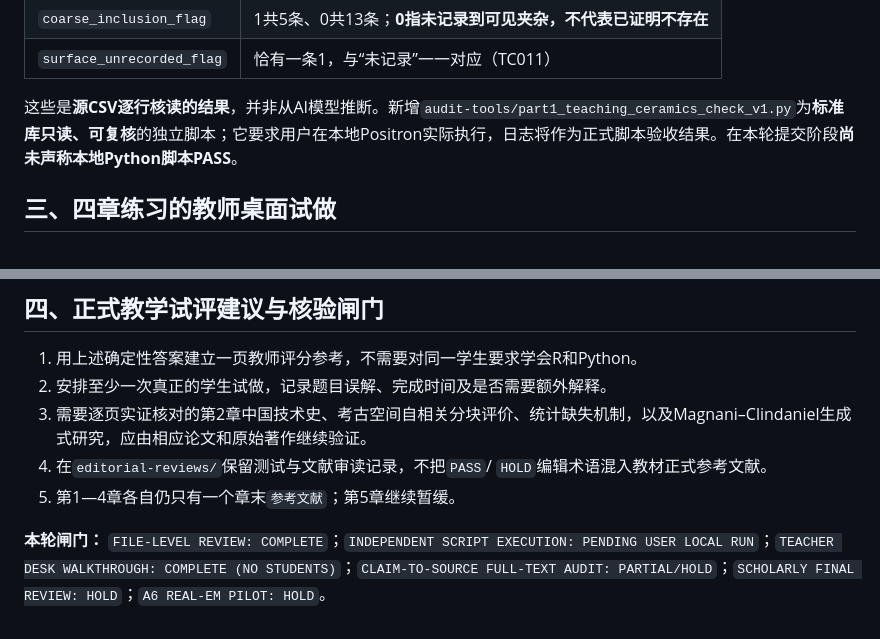
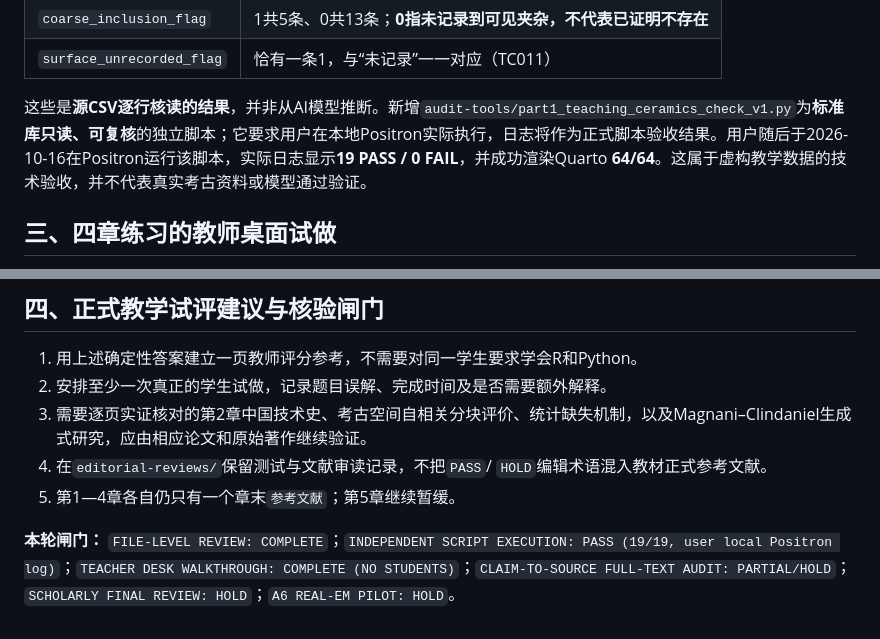
Before and after one commit to AI-Archaeology/AI-Archaeology-Textbook, a Markdown page: editorial-reviews/part1-evidence-locator-dataset-teacher-dryrun-v1.md, 2 parts joined by grey strips. Rendered like a GitHub page.

Commit message:
Record user-confirmed 19/19 simulated teaching-data audit and 64/64 Quarto build

```diff
--- a/editorial-reviews/part1-evidence-locator-dataset-teacher-dryrun-v1.md
+++ b/editorial-reviews/part1-evidence-locator-dataset-teacher-dryrun-v1.md
@@ -41,7 +41,7 @@
 | `coarse_inclusion_flag` | 1共5条、0共13条；**0指未记录到可见夹杂，不代表已证明不存在** |
 | `surface_unrecorded_flag` | 恰有一条1，与“未记录”一一对应（TC011） |
 
-这些是**源CSV逐行核读的结果**，并非从AI模型推断。新增`audit-tools/part1_teaching_ceramics_check_v1.py`为**标准库只读、可复核**的独立脚本；它要求用户在本地Positron实际执行，日志将作为正式脚本验收结果。在本轮提交阶段**尚未声称本地Python脚本PASS**。
+这些是**源CSV逐行核读的结果**，并非从AI模型推断。新增`audit-tools/part1_teaching_ceramics_check_v1.py`为**标准库只读、可复核**的独立脚本；它要求用户在本地Positron实际执行，日志将作为正式脚本验收结果。用户随后于2026-10-16在Positron运行该脚本，实际日志显示**19 PASS / 0 FAIL**，并成功渲染Quarto **64/64**。这属于虚构教学数据的技术验收，并不代表真实考古资料或模型通过验证。
 
 ## 三、四章练习的教师桌面试做
 
@@ -64,4 +64,4 @@
 4. 在`editorial-reviews/`保留测试与文献审读记录，不把`PASS`/ `HOLD`编辑术语混入教材正式参考文献。
 5. 第1—4章各自仍只有一个章末`参考文献`；第5章继续暂缓。
 
-**本轮闸门：** `FILE-LEVEL REVIEW: COMPLETE`；`INDEPENDENT SCRIPT EXECUTION: PENDING USER LOCAL RUN`；`TEACHER DESK WALKTHROUGH: COMPLETE (NO STUDENTS)`；`CLAIM-TO-SOURCE FULL-TEXT AUDIT: PARTIAL/HOLD`；`SCHOLARLY FINAL REVIEW: HOLD`；`A6 REAL-EM PILOT: HOLD`。
+**本轮闸门：** `FILE-LEVEL REVIEW: COMPLETE`；`INDEPENDENT SCRIPT EXECUTION: PASS (19/19, user local Positron log)`；`TEACHER DESK WALKTHROUGH: COMPLETE (NO STUDENTS)`；`CLAIM-TO-SOURCE FULL-TEXT AUDIT: PARTIAL/HOLD`；`SCHOLARLY FINAL REVIEW: HOLD`；`A6 REAL-EM PILOT: HOLD`。
```
